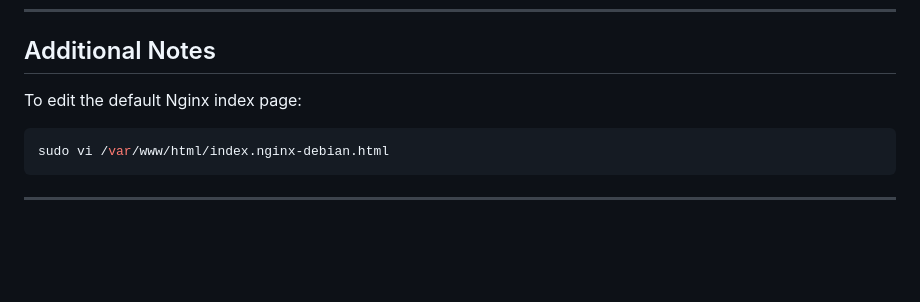
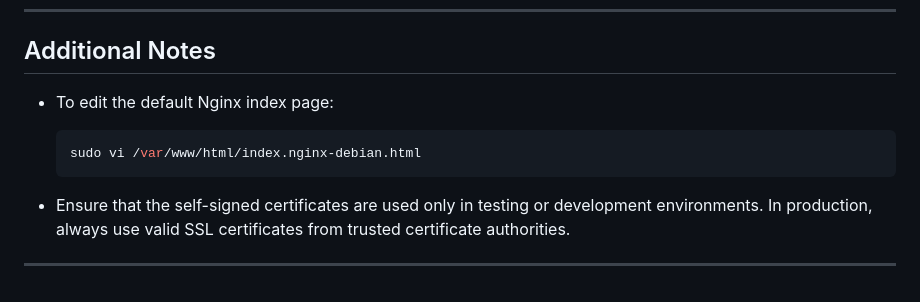
Before and after one commit to atkaridarshan04/Nginx-ReverseProxy-Demo, a Markdown page: README.md, the part around the change printed below. Rendered like a GitHub page; blank space fills up the shorter version.

````diff
--- a/README.md
+++ b/README.md
@@ -96,9 +114,11 @@ nginx -s stop
 
 ## Additional Notes
 
-To edit the default Nginx index page:
-```bash
-sudo vi /var/www/html/index.nginx-debian.html
-```
+- To edit the default Nginx index page:
+  ```bash
+  sudo vi /var/www/html/index.nginx-debian.html
+  ```
+
+- Ensure that the self-signed certificates are used only in testing or development environments. In production, always use valid SSL certificates from trusted certificate authorities.
 
 ---
````
Also changed, not shown: other parts of README.md (+43 -25 lines), images/nginx-creds.png (added), images/nginx-ssl-configured.png (added), 1 other file.
